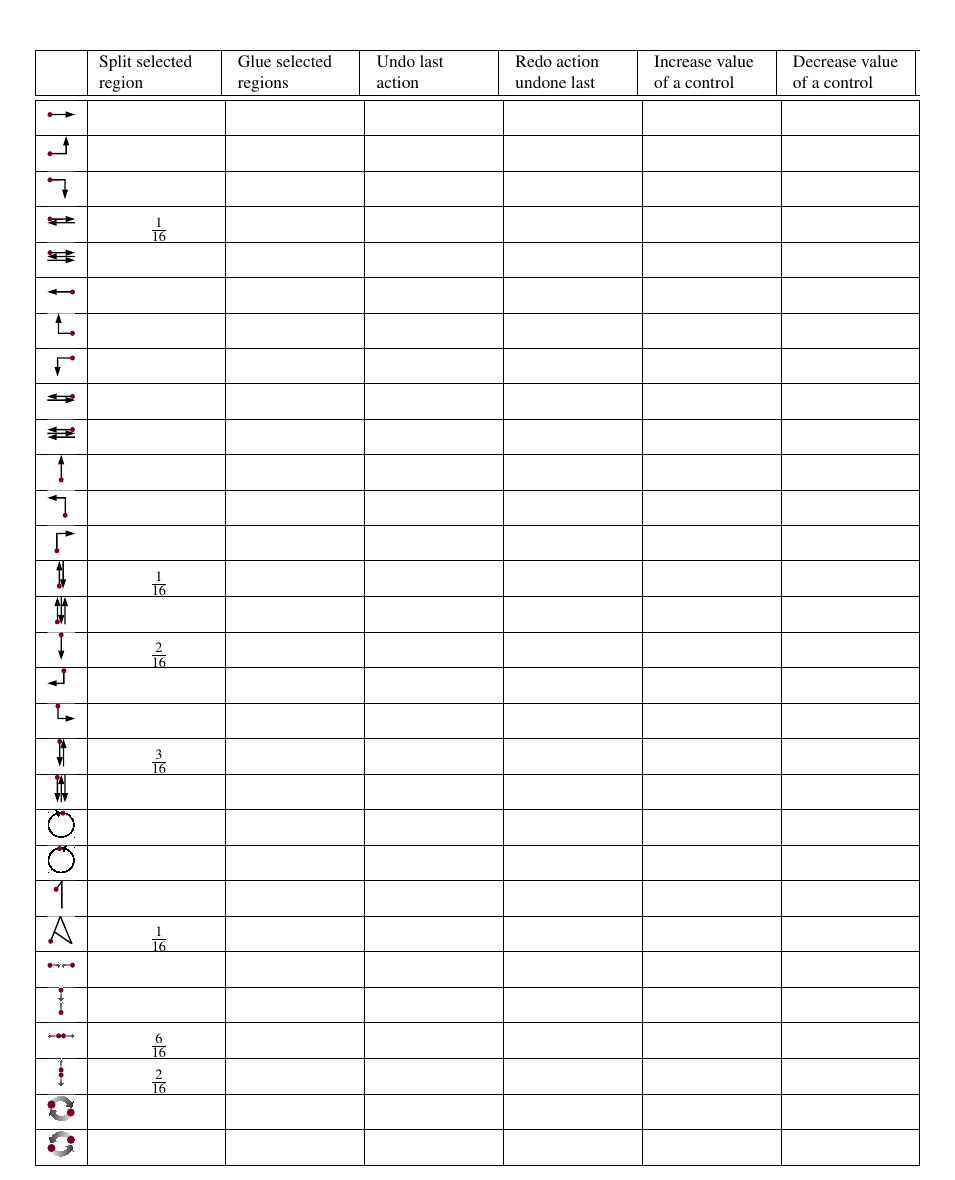
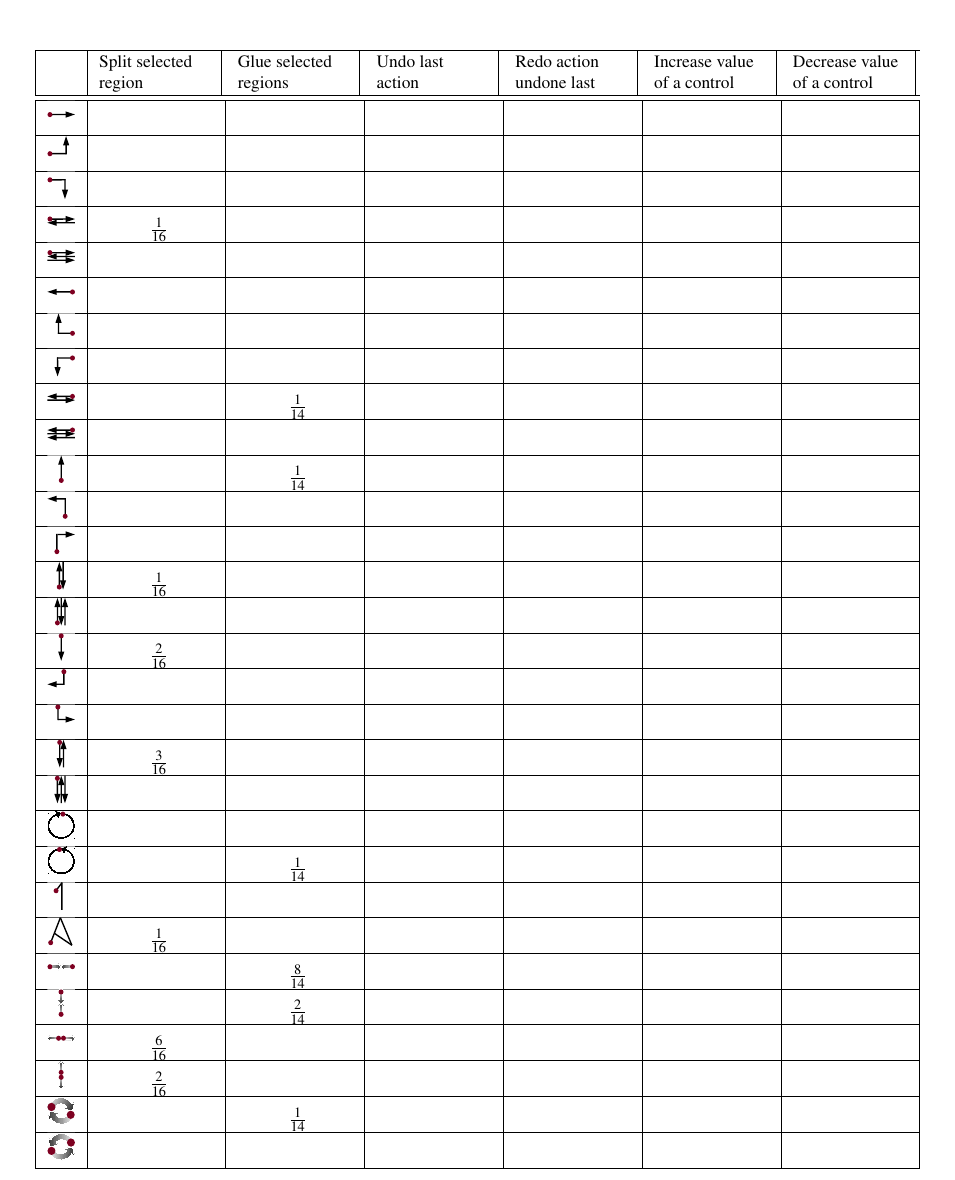
Before and after one commit to pinheadg/FutureInterfaces4ComputerAudio, a LaTeX document (doc/en/PaperAES130/GesturesInDAW.tex): part of page 5 of 6, cut so that both start at the same text. Compiled offline with pdfLaTeX; a missing font is replaced by an installed copy or a similar font.

Commit message:
Entered results for function Glue Selected Regions

```diff
--- a/doc/en/PaperAES130/GesturesInDAW.tex
+++ b/doc/en/PaperAES130/GesturesInDAW.tex
@@ -272,9 +272,15 @@ and other nonclassical input devices.
 \quarterpic[left]                          &  &  &  &  &  & \\ \hline
 \quarterpic[left-up]                       &  &  &  &  &  & \\ \hline
 \quarterpic[left-down]                     &  &  &  &  &  & \\ \hline
-\quarterpic[left-right]                    &  &  &  &  &  & \\ \hline
+
+\quarterpic[left-right]
+ &  & \frac{1}{14} &  &  &  & \\ \hline
+
 \quarterpic[left-right-left]               &  &  &  &  &  & \\ \hline
-\quarterpic[up]                            &  &  &  &  &  & \\ \hline
+
+\quarterpic[up]
+ &  & \frac{1}{14} &  &  &  & \\ \hline
+
 \quarterpic[up-left]                       &  &  &  &  &  & \\ \hline
 \quarterpic[up-right]                      &  &  &  &  &  & \\ \hline
 
@@ -294,21 +300,30 @@ and other nonclassical input devices.
 
 \quarterpic[down-up-down]                  &  &  &  &  &  & \\ \hline
 \quarterpic[rotate-clockwise]              &  &  &  &  &  & \\ \hline
-\quarterpic[rotate-counterclockwise]       &  &  &  &  &  & \\ \hline
+
+\quarterpic[rotate-counterclockwise]
+ &  & \frac{1}{14} &  &  &  & \\ \hline
+
 \quarterpic[digit-1]                       &  &  &  &  &  & \\ \hline
 
 \quarterpic[letter-a]
  & \frac{1}{16} &  &  &  &  & \\ \hline
 
-\quarterpic[multi-pinch-horizontal]        &  &  &  &  &  & \\ \hline
-\quarterpic[multi-pinch-vertical]          &  &  &  &  &  & \\ \hline
+\quarterpic[multi-pinch-horizontal]
+ &  & \frac{8}{14} &  &  &  & \\ \hline
+
+\quarterpic[multi-pinch-vertical]
+ &  & \frac{2}{14} &  &  &  & \\ \hline
 
 \quarterpic[multi-spread-horizontal]
  & \frac{6}{16} &  &  &  &  & \\ \hline
 
 \quarterpic[multi-spread-vertical]
  & \frac{2}{16} &  &  &  &  & \\ \hline
-\quarterpic[multi-rotate-clockwise]        &  &  &  &  &  & \\ \hline
+
+\quarterpic[multi-rotate-clockwise]
+ &  & \frac{1}{14} &  &  &  & \\ \hline
+
 \quarterpic[multi-rotate-counterclockwise] &  &  &  &  &  & \\ \hline
 \end{tabular}
 \caption{Survey results -- part 3 of 4}
```
